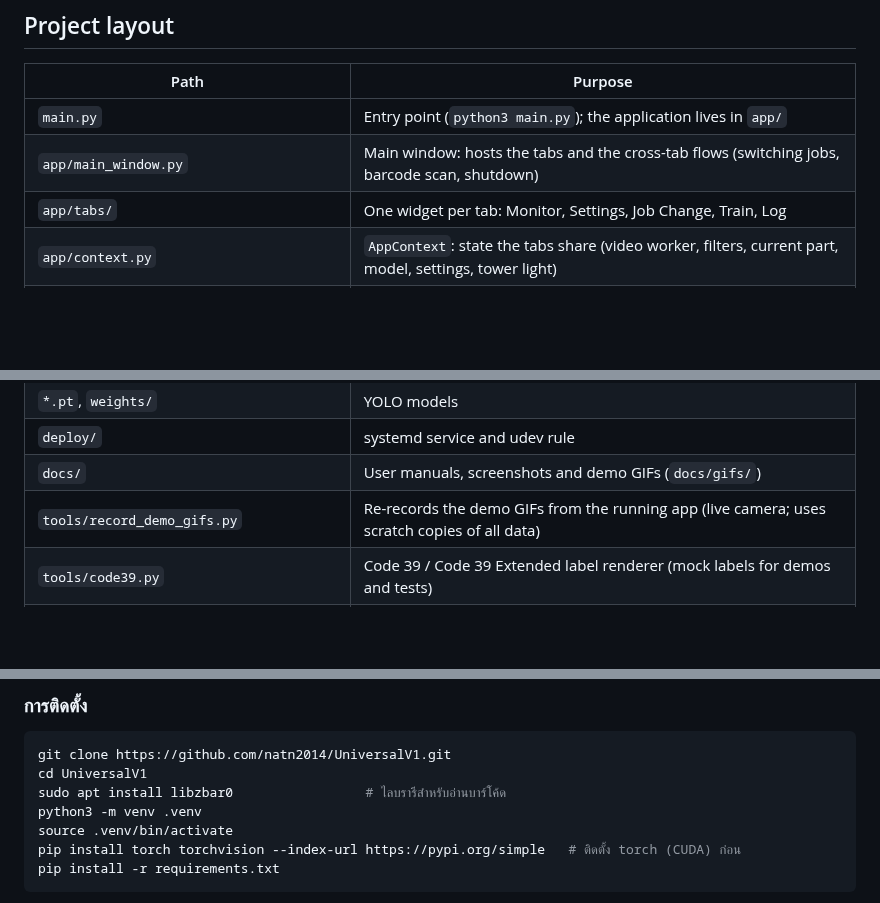
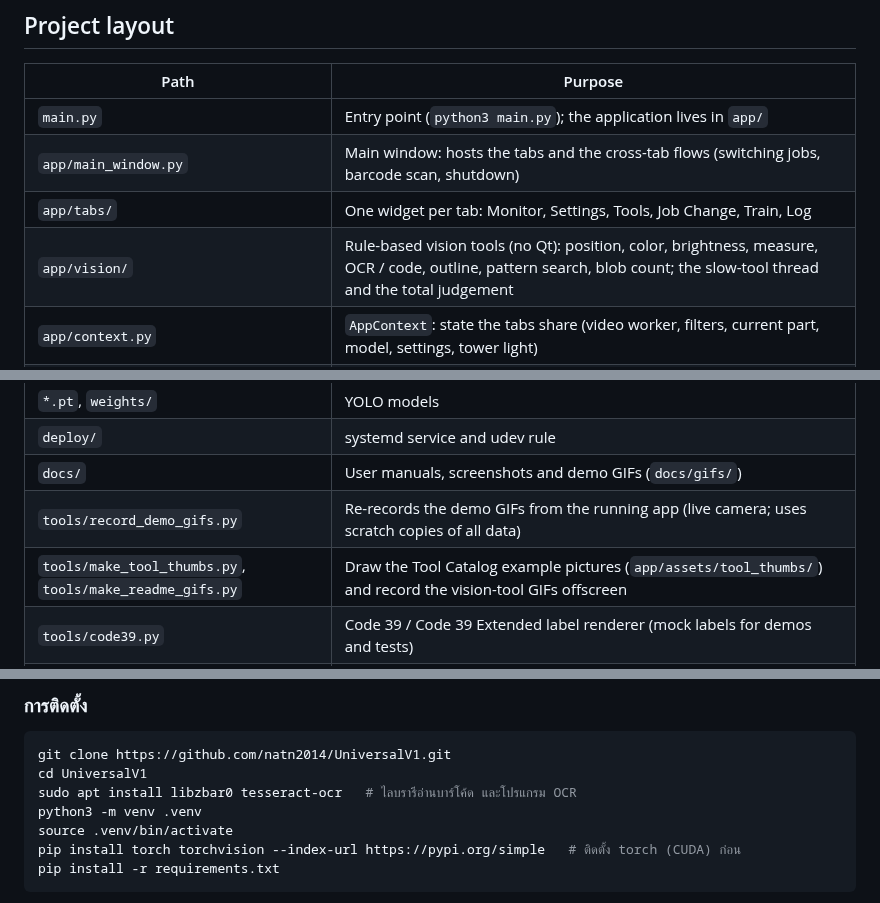
Before and after one commit to natn2014/UniversalV1, a Markdown page: README.md, 3 parts joined by grey strips. Drawn GitHub-style; blank space fills up the shorter version.

````diff
--- a/README.md
+++ b/README.md
@@ -126,7 +155,8 @@ Only one copy of the app can use the camera and tower light at a time. Stop the
 |---|---|
 | `main.py` | Entry point (`python3 main.py`); the application lives in `app/` |
 | `app/main_window.py` | Main window: hosts the tabs and the cross-tab flows (switching jobs, barcode scan, shutdown) |
-| `app/tabs/` | One widget per tab: Monitor, Settings, Job Change, Train, Log |
+| `app/tabs/` | One widget per tab: Monitor, Settings, Tools, Job Change, Train, Log |
+| `app/vision/` | Rule-based vision tools (no Qt): position, color, brightness, measure, OCR / code, outline, pattern search, blob count; the slow-tool thread and the total judgement |
 | `app/context.py` | `AppContext`: state the tabs share (video worker, filters, current part, model, settings, tower light) |
 | `app/camera.py`, `app/tower.py`, `app/judgement.py` | Camera + YOLO worker, tower light/buzzer controller, OK/NG decision and hold-time latch |
 | `app/jobs.py`, `app/ng_log.py`, `app/settings.py`, `app/paths.py` | Saved jobs, NG image log, `app_settings.json`, data paths |
@@ -137,6 +167,7 @@ Only one copy of the app can use the camera and tower light at a time. Stop the
 | `deploy/` | systemd service and udev rule |
 | `docs/` | User manuals, screenshots and demo GIFs (`docs/gifs/`) |
 | `tools/record_demo_gifs.py` | Re-records the demo GIFs from the running app (live camera; uses scratch copies of all data) |
+| `tools/make_tool_thumbs.py`, `tools/make_readme_gifs.py` | Draw the Tool Catalog example pictures (`app/assets/tool_thumbs/`) and record the vision-tool GIFs offscreen |
 | `tools/code39.py` | Code 39 / Code 39 Extended label renderer (mock labels for demos and tests) |
 | `.claude/skills/industrial-hmi-ui/` | Claude Code skill: this app's UI/UX design system (theme module `industrial_theme.py`, layout recipes) for reuse in other apps |
 | `app_settings.json` *(runtime)* | Buzzer, hold time and OK/NG counters (git-ignored) |
@@ -211,7 +256,7 @@ Only one copy of the app can use the camera and tower light at a time. Stop the
 ```bash
 git clone https://github.com/natn2014/UniversalV1.git
 cd UniversalV1
-sudo apt install libzbar0                 # ไลบรารีสำหรับอ่านบาร์โค้ด
+sudo apt install libzbar0 tesseract-ocr   # ไลบรารีอ่านบาร์โค้ด และโปรแกรม OCR
 python3 -m venv .venv
 source .venv/bin/activate
 pip install torch torchvision --index-url https://pypi.org/simple   # ติดตั้ง torch (CUDA) ก่อน
````
Also changed, not shown: other parts of README.md (+45 -2 lines), docs/gifs/counted_pixels.gif (added), docs/gifs/eyedropper.gif (added), docs/gifs/pattern_search.gif (added), docs/gifs/tool_catalog.gif (added), 1 other file.
